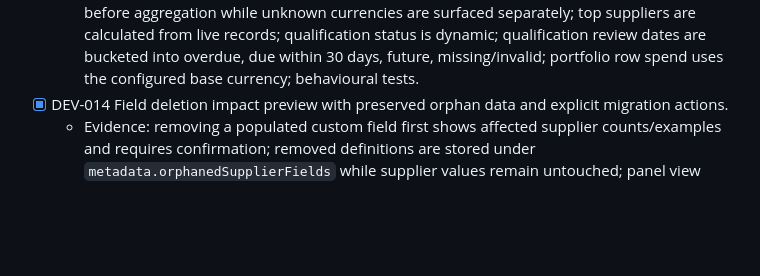
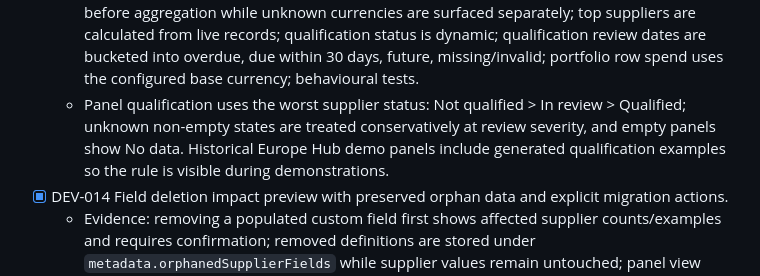
Before and after one commit to zageabb/CatManager, a Markdown page: DEVELOPMENT.md, the part around the change. Rendered like a GitHub page; blank space fills up the shorter version.

Commit message:
Document worst-case portfolio qualification rule

```diff
--- a/DEVELOPMENT.md
+++ b/DEVELOPMENT.md
@@ -34,6 +34,7 @@ An item is complete only when the source is present, relevant tests pass, and CI
   - Evidence: persistent SQLite favourite flag and toggle route; Favourites portfolio tab; sortable portfolio headers; configurable 10/20/50/100 row pagination; session-backed search/category/business/sort/page-size persistence with Reset; behavioural tests.
 - [x] DEV-013 True dashboard calculations with configurable spend/currency semantics and qualification review dates.
   - Evidence: `/settings/dashboard` maps supplier field IDs to dashboard meanings; configurable base currency and manual conversion rates; active-panel spend is converted before aggregation while unknown currencies are surfaced separately; top suppliers are calculated from live records; qualification status is dynamic; qualification review dates are bucketed into overdue, due within 30 days, future, missing/invalid; portfolio row spend uses the configured base currency; behavioural tests.
+  - Panel qualification uses the worst supplier status: Not qualified > In review > Qualified; unknown non-empty states are treated conservatively at review severity, and empty panels show No data. Historical Europe Hub demo panels include generated qualification examples so the rule is visible during demonstrations.
 - [x] DEV-014 Field deletion impact preview with preserved orphan data and explicit migration actions.
   - Evidence: removing a populated custom field first shows affected supplier counts/examples and requires confirmation; removed definitions are stored under `metadata.orphanedSupplierFields` while supplier values remain untouched; panel view surfaces orphan management; users can restore the field with all values intact or explicitly purge orphan values using exact field-ID confirmation; purge snapshots remain in the audit trail; behavioural tests.
 - [x] DEV-015 Import/export JSON file actions and schema-version migration.
```
